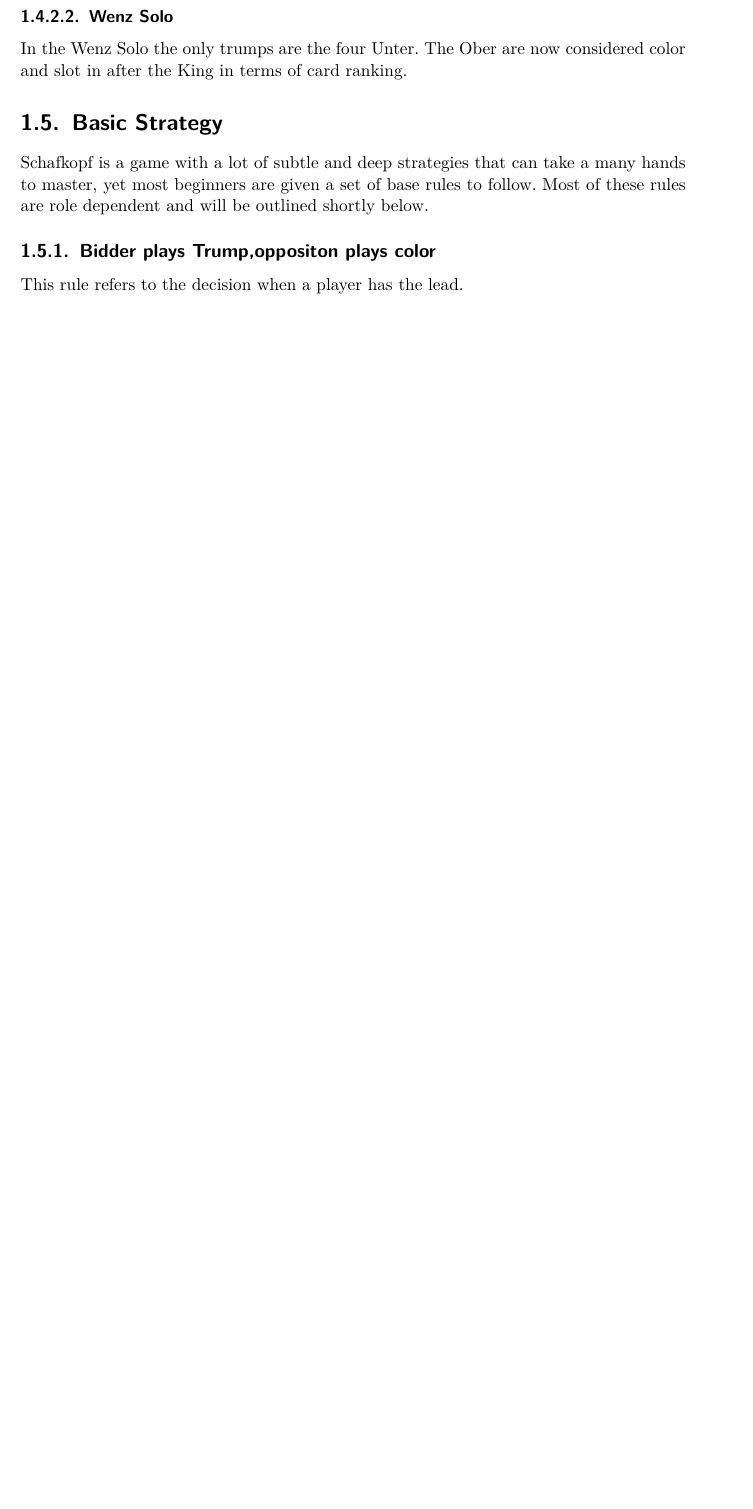
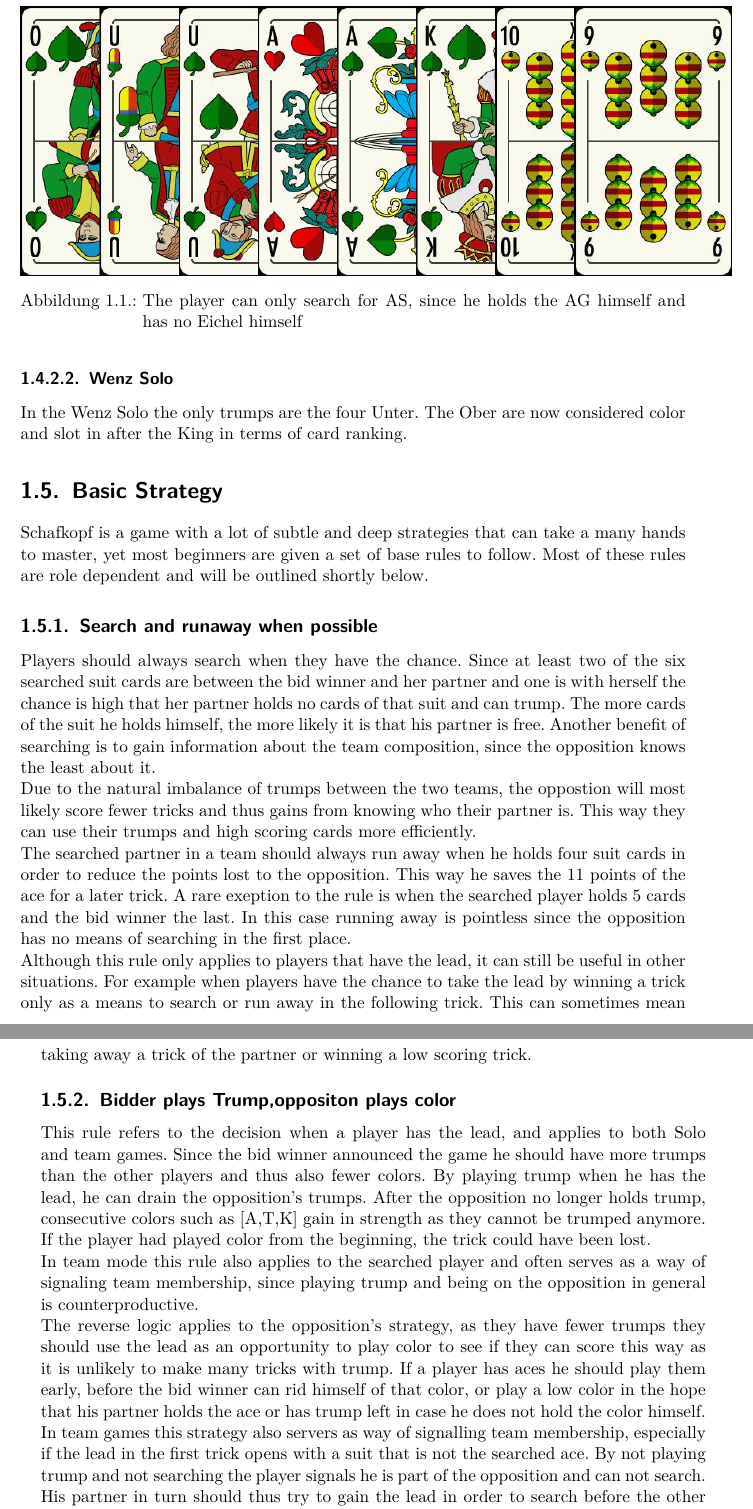
Before and after one commit to TimiH/Schafkopf, a LaTeX thesis (Latex/text/main.tex, which reads Latex/text/text/rules.tex): part of page 13 of 23 before the commit and two parts of pages 13 and 14 of 23 after it, the two joined at a grey line, cut at the place of the change, the shorter picture padded with empty space. Compiled offline with pdfLaTeX.

Commit message:
write write write

```diff
--- a/Latex/text/text/rules.tex
+++ b/Latex/text/text/rules.tex
@@ -155,6 +158,7 @@ players form the opposition team.
 \newline
 \begin{figure}
     \includegraphics[scale=0.5]{partnerBiddingExample}\label{fig:figure}
+    \caption{The player can only search for AS, since he holds the AG himself and has no Eichel himself}
 \end{figure}
 At the beginning of the hand only the partner knows the full team compositions, but in normal play this becomes
 apparent fairly soon, can sometimes however last until the last trick.
@@ -187,5 +191,47 @@ Schafkopf is a game with a lot of subtle and deep strategies that can take a man
 are given a set of base rules to follow.
 Most of these rules are role dependent and will be outlined shortly below.
 
+\subsection{Search and runaway when possible}
+Players should always search when they have the chance.
+Since at least two of the six searched suit cards are between the bid winner and her partner and one is with herself
+the chance is high that her partner holds no cards of that suit and can trump.
+The more cards of the suit he holds himself, the more likely it is that his partner is free.
+Another benefit of searching is to gain information about the team composition, since the opposition knows the least
+about it.\\
+Due to the natural imbalance of trumps between the two teams, the oppostion will most likely score fewer tricks and
+thus gains from knowing who their partner is.
+This way they can use their trumps and high scoring cards more efficiently.
+\newline
+The searched partner in a team should always run away when he holds four suit cards in order to reduce the points lost
+to the opposition.
+This way he saves the 11 points of the ace for a later trick.
+A rare exeption to the rule is when the searched player holds 5 cards and the bid winner the last.
+In this case running away is pointless since the opposition has no means of searching in the first place.
+\newline
+Although this rule only applies to players that have the lead, it can still be useful in other situations.
+For example when players have the chance to take the lead by winning a trick only as a means to search or run away in
+the following trick.
+This can sometimes mean taking away a trick of the partner or winning a low scoring trick.
+
 \subsection{Bidder plays Trump,oppositon plays color}
-This rule refers to the decision when a player has the lead.
+This rule refers to the decision when a player has the lead, and applies to both Solo and team games.
+Since the bid winner announced the game he should have more trumps than the other players and thus also fewer colors.
+By playing trump when he has the lead, he can drain the opposition's trumps.
+After the opposition no longer holds trump, consecutive colors such as [A,T,K] gain in strength as they cannot be
+trumped anymore.
+If the player had played color from the beginning, the trick could have been lost.\\
+In team mode this rule also applies to the searched player and often serves as a way of signaling team membership,
+since playing trump and being on the opposition in general is counterproductive.
+\newline
+The reverse logic applies to the opposition's strategy, as they have fewer trumps they should use the lead as an
+opportunity to play color to see if they can score this way as it is unlikely to make many tricks
+with trump.
+If a player has aces he should play them early, before the bid winner can rid himself of that color, or play a low
+color in the hope that his partner holds the ace or has trump left in case he does not hold the color himself.
+\newline
+In team games this strategy also servers as way of signalling team membership, especially if the lead in the first
+trick opens with a suit that is not the searched ace.
+By not playing trump and not searching the player signals he is part of the opposition and can not search.
+His partner in turn should thus try to gain the lead in order to search before the other team drains all their trumps.
+
+\subsection{}
```
Also changed, not shown: GuiTools/handexample.jpg, Latex/text/text/rules.tex (9 more changed lines).
